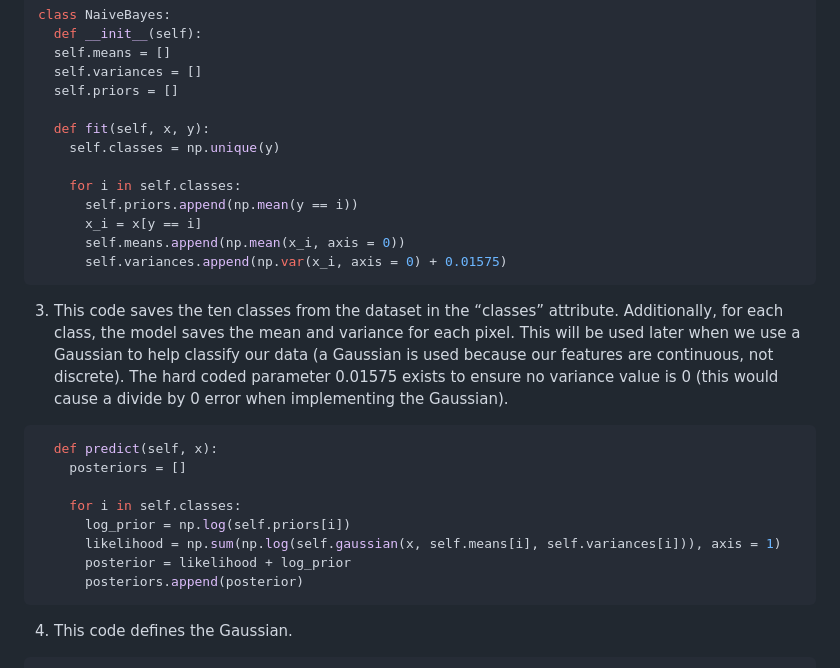
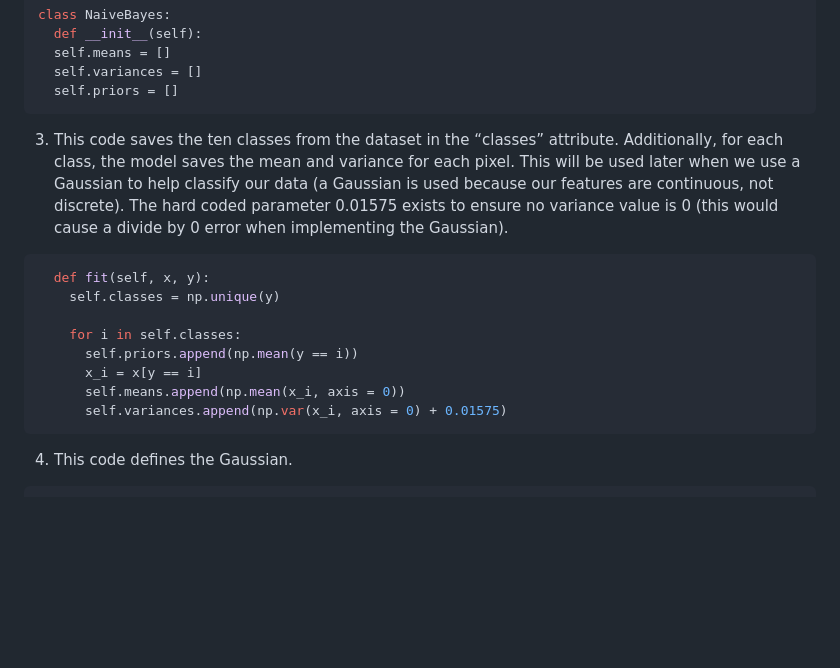
Before and after one commit to ojas-chaturvedi/Digit-Recognizer, a Markdown page: README.md, the part around the change. Rendered like a GitHub page; blank space fills up the shorter version.

Commit message:
Fixed another code block

````diff
--- a/README.md
+++ b/README.md
@@ -36,7 +36,9 @@ class NaiveBayes:
   self.means = []
   self.variances = []
   self.priors = []
-
+```
+3. This code saves the ten classes from the dataset in the “classes” attribute. Additionally, for each class, the model saves the mean and variance for each pixel. This will be used later when we use a Gaussian to help classify our data (a Gaussian is used because our features are continuous, not discrete). The hard coded parameter 0.01575 exists to ensure no variance value is 0 (this would cause a divide by 0 error when implementing the Gaussian).
+```python
   def fit(self, x, y):
     self.classes = np.unique(y)
 
@@ -45,17 +47,6 @@ class NaiveBayes:
       x_i = x[y == i]
       self.means.append(np.mean(x_i, axis = 0))
       self.variances.append(np.var(x_i, axis = 0) + 0.01575)
-```
-3. This code saves the ten classes from the dataset in the “classes” attribute. Additionally, for each class, the model saves the mean and variance for each pixel. This will be used later when we use a Gaussian to help classify our data (a Gaussian is used because our features are continuous, not discrete). The hard coded parameter 0.01575 exists to ensure no variance value is 0 (this would cause a divide by 0 error when implementing the Gaussian).
-```python
-  def predict(self, x):
-    posteriors = []
-
-    for i in self.classes:
-      log_prior = np.log(self.priors[i])
-      likelihood = np.sum(np.log(self.gaussian(x, self.means[i], self.variances[i])), axis = 1)
-      posterior = likelihood + log_prior
-      posteriors.append(posterior)
 ```
 4. This code defines the Gaussian.
 ```python
````
